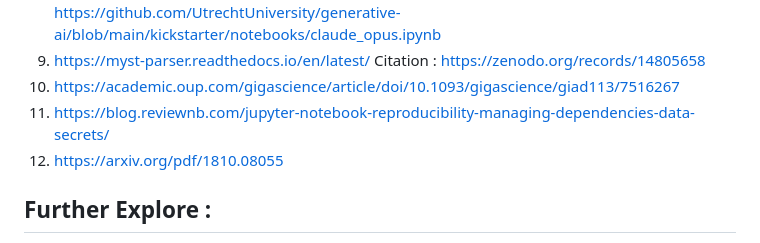
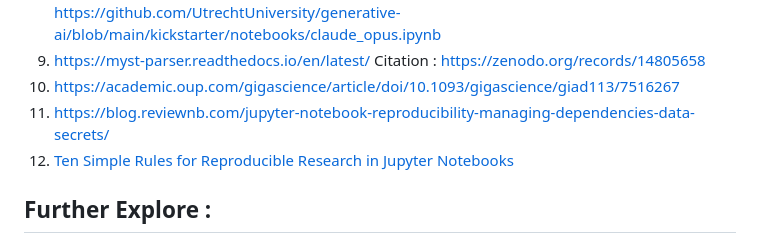
Before and after one commit to priya-gitTest/ReproducibleJNotebookTemplate_v1.01, a Markdown page: README.md, the part around the change. Rendered like a GitHub page.

```diff
--- a/README.md
+++ b/README.md
@@ -35,7 +35,7 @@ It makes use of following python libraries :
 9. https://myst-parser.readthedocs.io/en/latest/ Citation : https://zenodo.org/records/14805658
 10. https://academic.oup.com/gigascience/article/doi/10.1093/gigascience/giad113/7516267
 11. https://blog.reviewnb.com/jupyter-notebook-reproducibility-managing-dependencies-data-secrets/
-12. https://arxiv.org/pdf/1810.08055
+12. [Ten Simple Rules for Reproducible Research in Jupyter Notebooks](https://arxiv.org/pdf/1810.08055)
 
 ## Further Explore :
 1. Similar project with a Python package : https://github.com/manzt/juv
```
